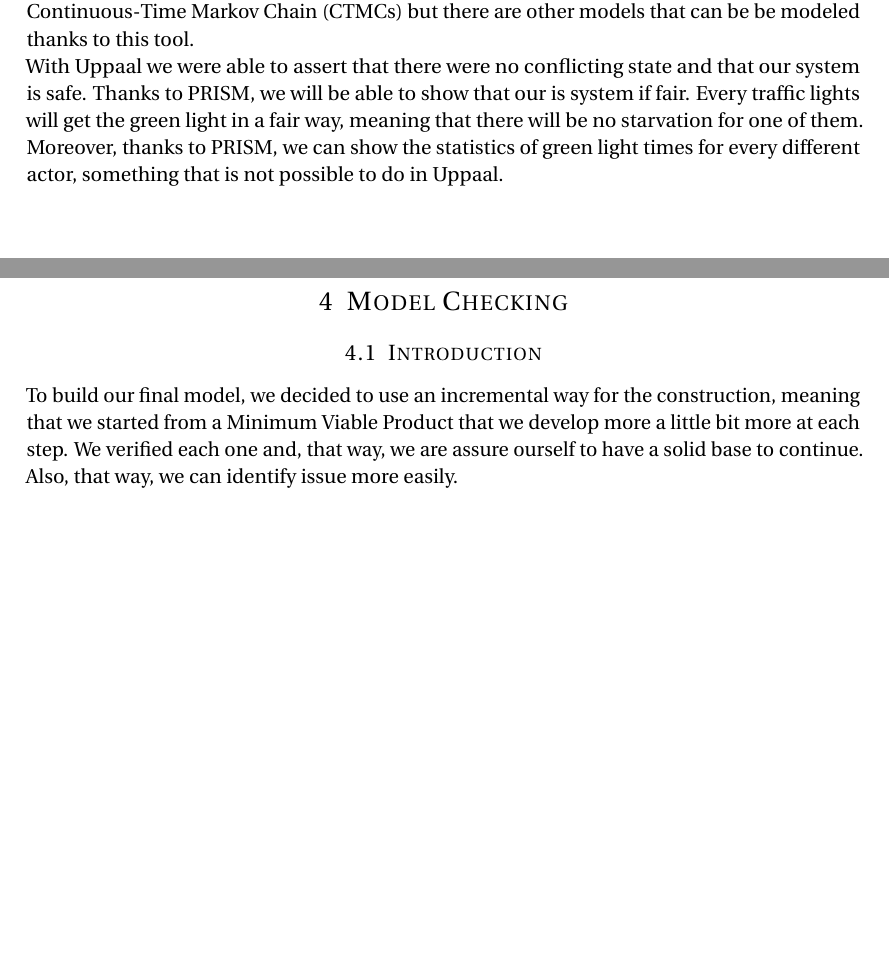
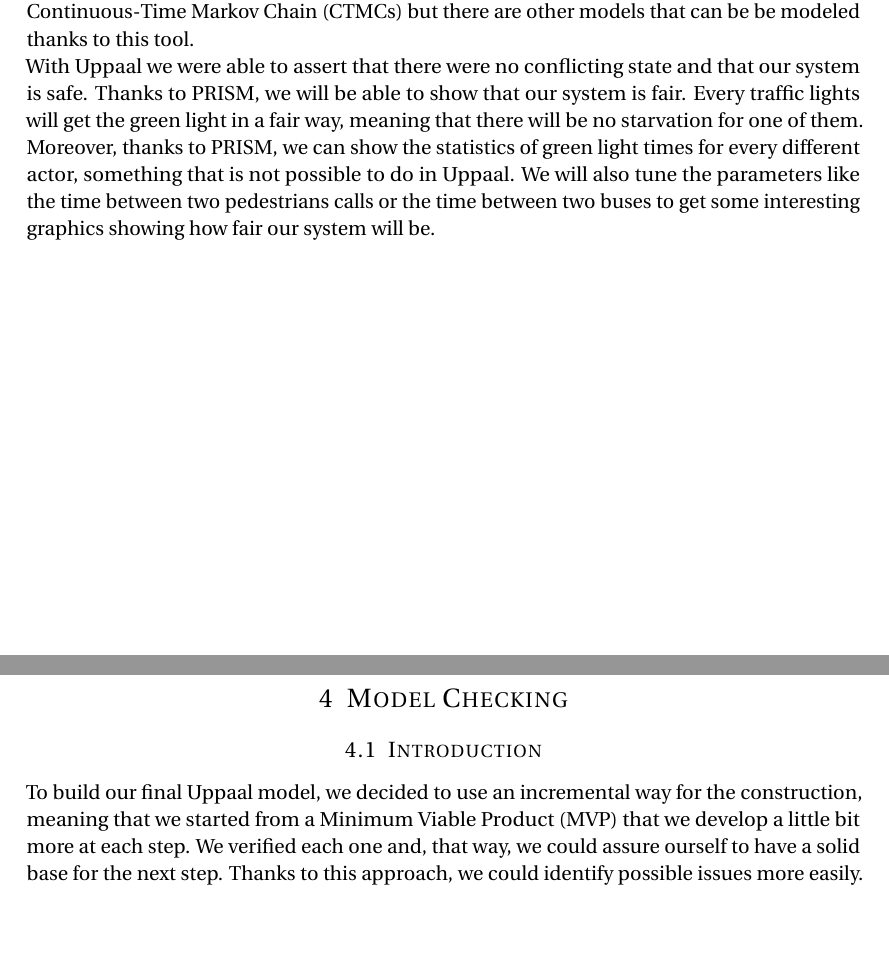
Before and after one commit to PierreGe/traffic-light, a LaTeX document (report/verif/main.tex, which reads report/verif/Model.tex, report/verif/ToolsVerif.tex): two parts of pages 9 and 10 of 21, joined at a grey line, cut so that both start at the same text, the shorter picture padded with empty space. Compiled offline with pdfLaTeX.

Commit message:
Correction of verif

```diff
--- a/report/verif/Model.tex
+++ b/report/verif/Model.tex
@@ -1,4 +1,4 @@
 \section{Model Checking}
 \subsection{Introduction}
-To build our final model, we decided to use an incremental way for the construction, meaning that we started from a Minimum Viable Product that we develop more a little bit more at each step. We  verified each one and, that way, we are assure ourself to have a solid base to continue. Also, that way, we can identify issue more easily.
+To build our final Uppaal model, we decided to use an incremental way for the construction, meaning that we started from a Minimum Viable Product (MVP) that we develop a little bit more at each step. We verified each one and, that way, we could assure ourself to have a solid base for the next step. Thanks to this approach, we could identify possible issues more easily.
 
--- a/report/verif/ToolsVerif.tex
+++ b/report/verif/ToolsVerif.tex
@@ -1,6 +1,6 @@
  \subsection{PRISM}
  PRISM is a probabilistic model checker that allows formal modelling and analysis of systems that exhibit random or probabilistic behaviour. In our case, we will use PRISM to model a Continuous-Time Markov Chain (CTMCs) but there are other models that can be be modeled thanks to this tool. \\
- With Uppaal we were able to assert that there were no conflicting state and that our system is safe. Thanks to PRISM, we will be able to show that our is system if fair. Every traffic lights will get the green light in a fair way, meaning that there will be no starvation for one of them. Moreover, thanks to PRISM, we can show the statistics of green light times for every different actor, something that is not possible to do in Uppaal.
+ With Uppaal we were able to assert that there were no conflicting state and that our system is safe. Thanks to PRISM, we will be able to show that our system is fair. Every traffic lights will get the green light in a fair way, meaning that there will be no starvation for one of them. Moreover, thanks to PRISM, we can show the statistics of green light times for every different actor, something that is not possible to do in Uppaal. We will also tune the parameters like the time between two pedestrians calls or the time between two buses to get some interesting graphics showing how fair our system will be.
 
 \begin{figure}[H]\label{fig:prism}
   \begin{center}
```
Also changed, not shown: report/embedded/Model.tex (+1 -1 lines), report/verif/Model.tex (4 more changed lines).
